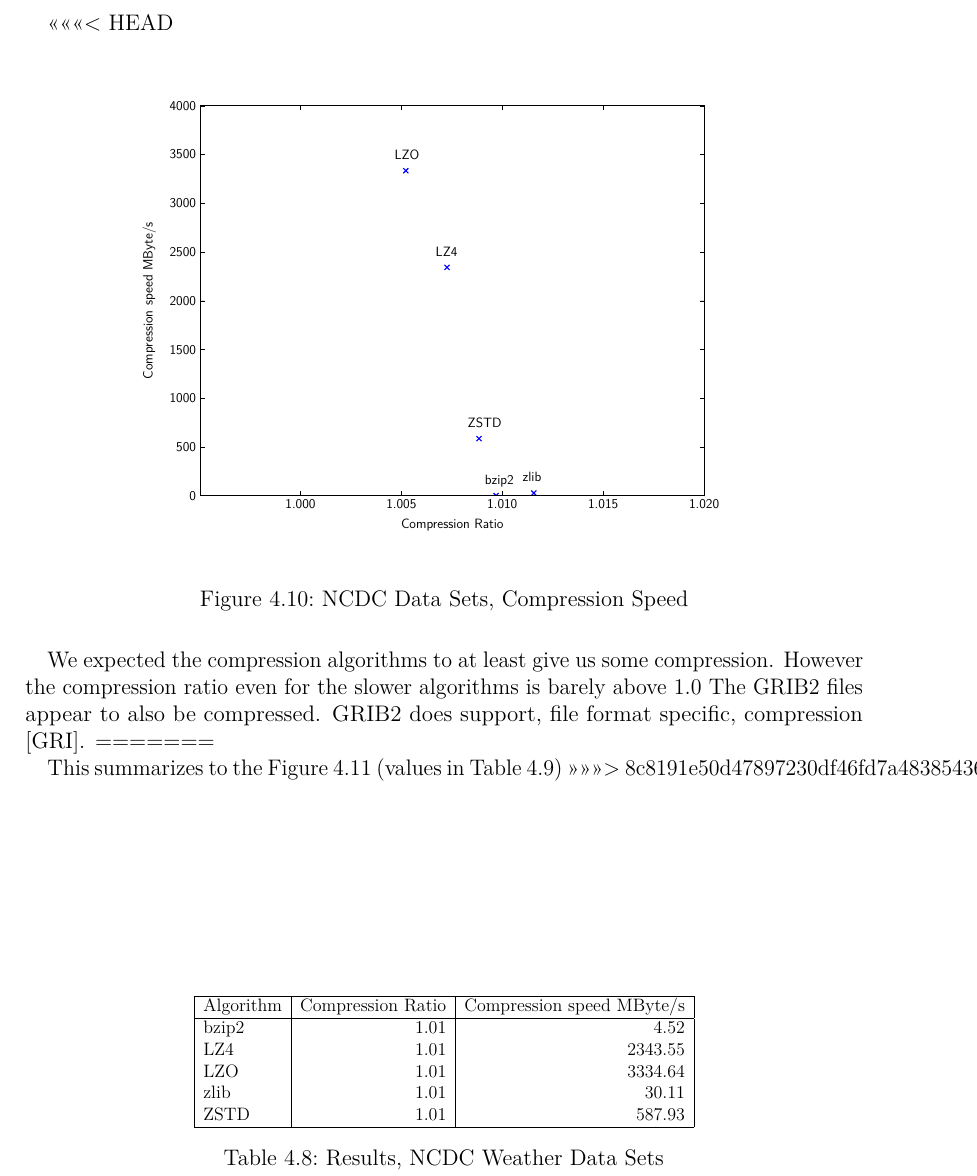
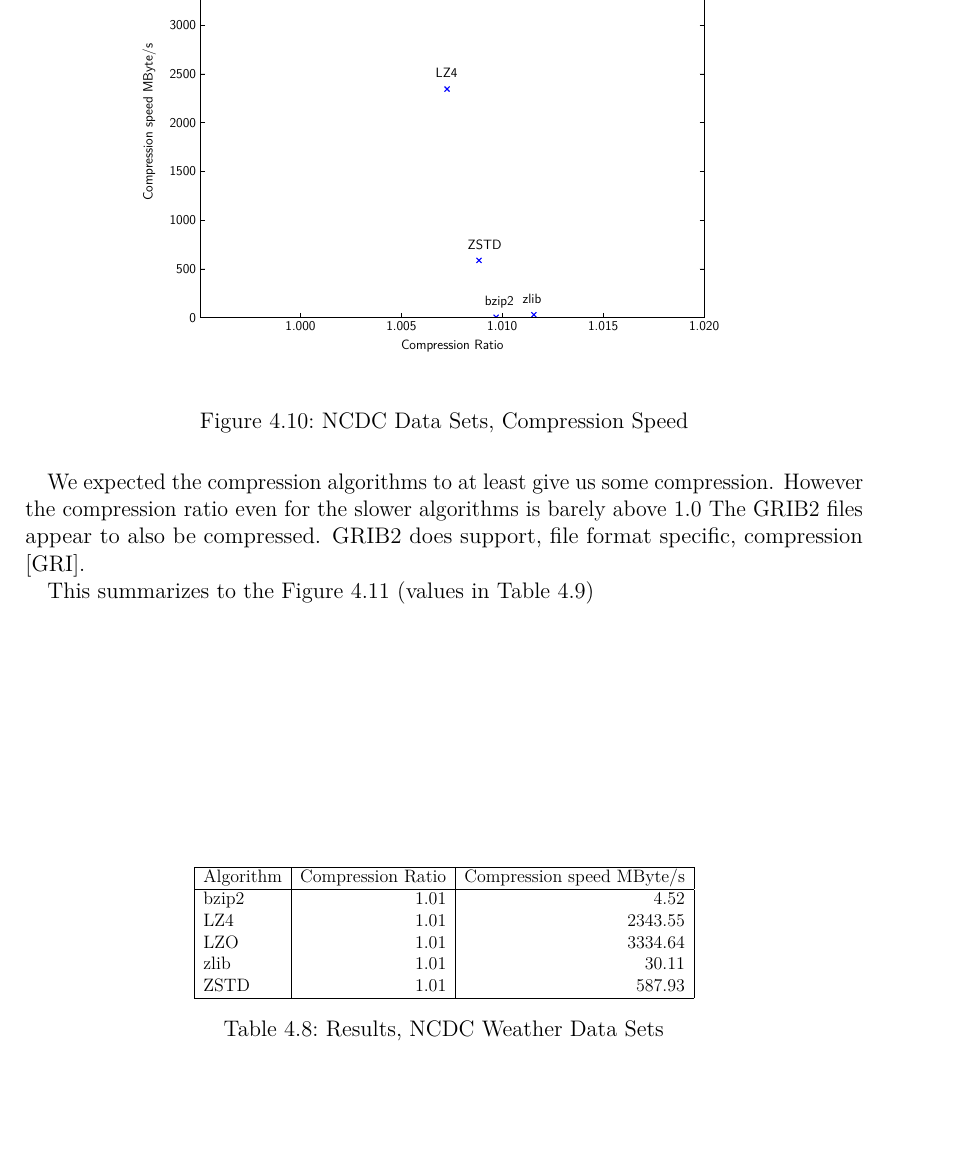
Before and after one commit to hatzel/pre, a LaTeX document (Bericht/bericht.tex): part of page 18 of 28, cut at the place of the change, the shorter picture padded with empty space. Compiled offline with pdfLaTeX.

Commit message:
Actually merged.

```diff
--- a/Bericht/bericht.tex
+++ b/Bericht/bericht.tex
@@ -286,16 +286,14 @@ For netCDF files that do not have internal compression we can again achieve grea
 \input{data_files/netcdf-uncompressed.tex}
 
 \FloatBarrier
-<<<<<<< HEAD
 \input{data_files/ncdc.tex}
 We expected the compression algorithms to at least give us some compression.
 However the compression ratio even for the slower algorithms is barely above $1.0$
 The GRIB2 files appear to also be compressed. GRIB2 does support, file format specific, compression \cite{GRIMP}.
-=======
 
 \input{data_files/all.tex}
 This summarizes to the Figure \ref{fig:all_comp} (values in Table \ref{tab:all_comp})
->>>>>>> 8c8191e50d47897230df46fd7a48385436628c29
+
 
 
 \FloatBarrier
```
